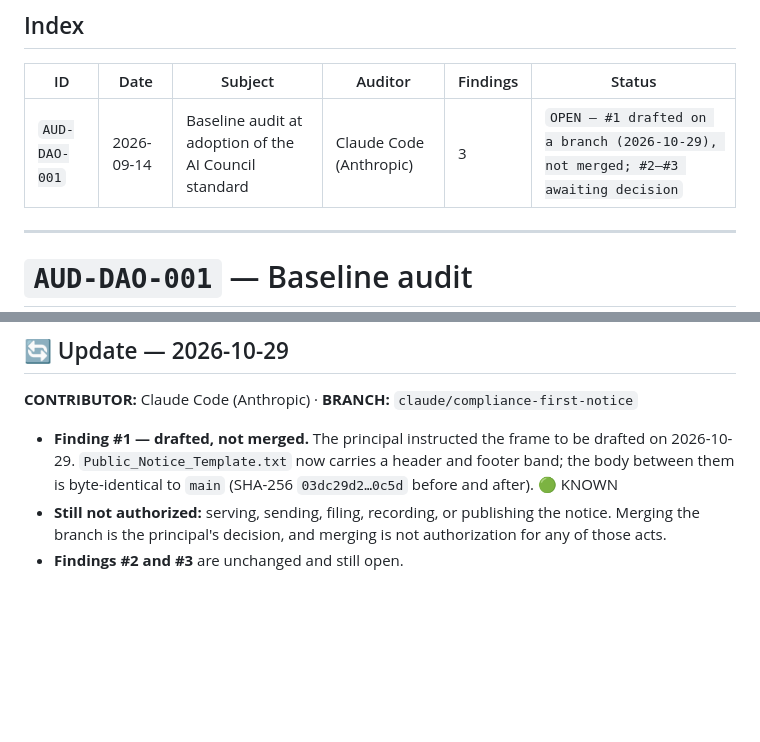
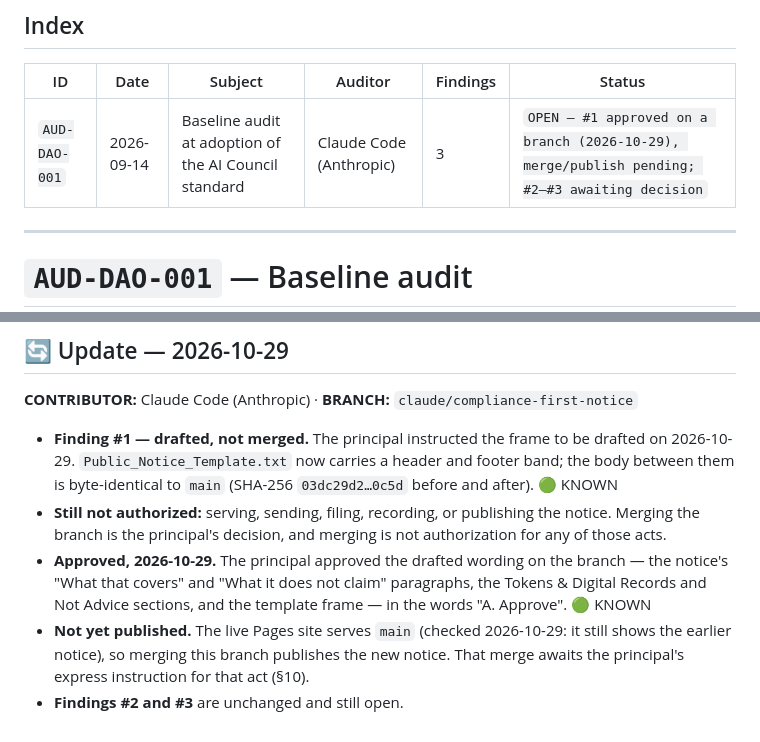
Before and after one commit to Khu-el/Neterverse_DAO, a Markdown page: docs/ai-council/AUDIT_LOG.md, 2 parts joined by grey strips. Drawn GitHub-style; blank space fills up the shorter version.

Commit message:
Audit log: record the principal's approval of the notice draft
The principal approved the drafted wording on 2026-10-29 ("A. Approve").
The live Pages site serves main, so merging publishes it; that merge
still awaits an express instruction for that act.

Co-Authored-By: Claude Opus 5.5 <noreply@anthropic.com>
Claude-Session: https://claude.ai/code/session_014WburyFrQMxxGL232ZCXqP

```diff
--- a/docs/ai-council/AUDIT_LOG.md
+++ b/docs/ai-council/AUDIT_LOG.md
@@ -12,7 +12,7 @@ material.
 
 | ID | Date | Subject | Auditor | Findings | Status |
 |----|------|---------|---------|----------|--------|
-| `AUD-DAO-001` | 2026-09-14 | Baseline audit at adoption of the AI Council standard | Claude Code (Anthropic) | 3 | `OPEN — #1 drafted on a branch (2026-10-29), not merged; #2–#3 awaiting decision` |
+| `AUD-DAO-001` | 2026-09-14 | Baseline audit at adoption of the AI Council standard | Claude Code (Anthropic) | 3 | `OPEN — #1 approved on a branch (2026-10-29), merge/publish pending; #2–#3 awaiting decision` |
 
 ---
 
@@ -83,4 +83,10 @@ is not proposed here.**
 - **Still not authorized:** serving, sending, filing, recording, or publishing the notice.
   Merging the branch is the principal's decision, and merging is not authorization for any of
   those acts.
+- **Approved, 2026-10-29.** The principal approved the drafted wording on the branch — the
+  notice's "What that covers" and "What it does not claim" paragraphs, the Tokens & Digital
+  Records and Not Advice sections, and the template frame — in the words "A. Approve". 🟢 KNOWN
+- **Not yet published.** The live Pages site serves `main` (checked 2026-10-29: it still shows
+  the earlier notice), so merging this branch publishes the new notice. That merge awaits the
+  principal's express instruction for that act (§10).
 - **Findings #2 and #3** are unchanged and still open.
```
